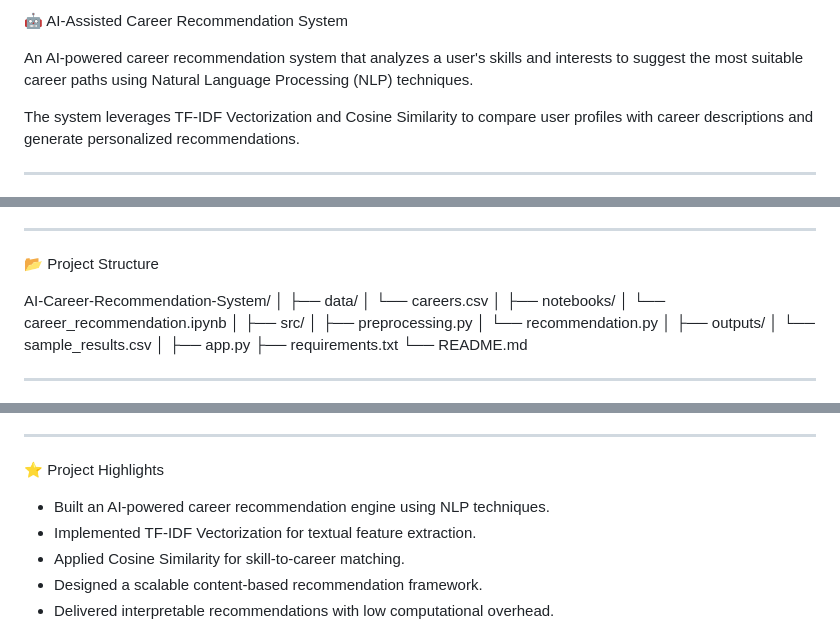
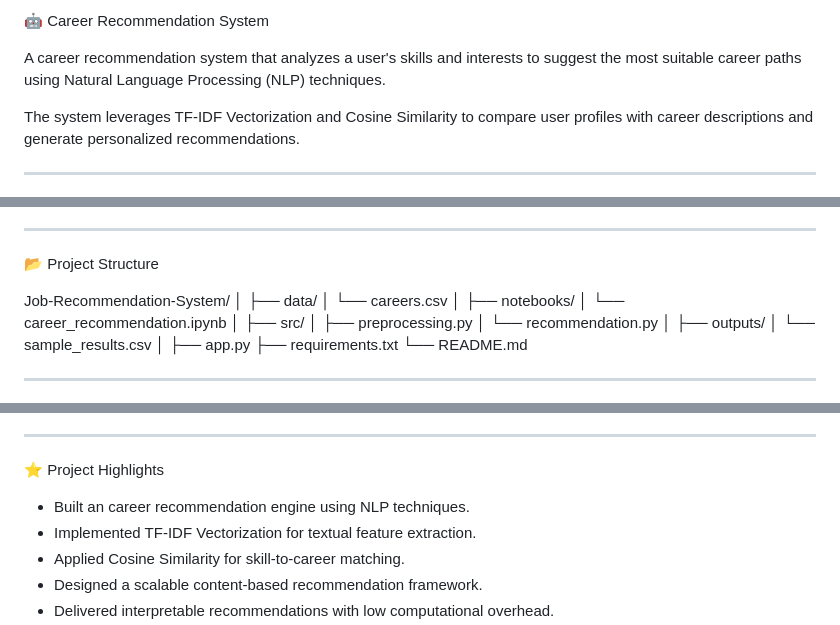
Before and after one commit to ChaithanyaJ20/job-recommendation-system, a Markdown page: README.md, 3 parts joined by grey strips. Drawn GitHub-style.

```diff
--- a/README.md
+++ b/README.md
@@ -1,6 +1,6 @@
-🤖 AI-Assisted Career Recommendation System
+🤖  Career Recommendation System
 
-An AI-powered career recommendation system that analyzes a user's skills and interests to suggest the most suitable career paths using Natural Language Processing (NLP) techniques.
+A career recommendation system that analyzes a user's skills and interests to suggest the most suitable career paths using Natural Language Processing (NLP) techniques.
 
 The system leverages TF-IDF Vectorization and Cosine Similarity to compare user profiles with career descriptions and generate personalized recommendations.
 
@@ -33,7 +33,7 @@ Jupyter Notebook| Development & Experimentation
 
 📂 Project Structure
 
-AI-Career-Recommendation-System/
+Job-Recommendation-System/
 │
 ├── data/
 │   └── careers.csv
@@ -202,7 +202,7 @@ Algorithms Used
 
 ⭐ Project Highlights
 
-- Built an AI-powered career recommendation engine using NLP techniques.
+- Built an career recommendation engine using NLP techniques.
 - Implemented TF-IDF Vectorization for textual feature extraction.
 - Applied Cosine Similarity for skill-to-career matching.
 - Designed a scalable content-based recommendation framework.
```
